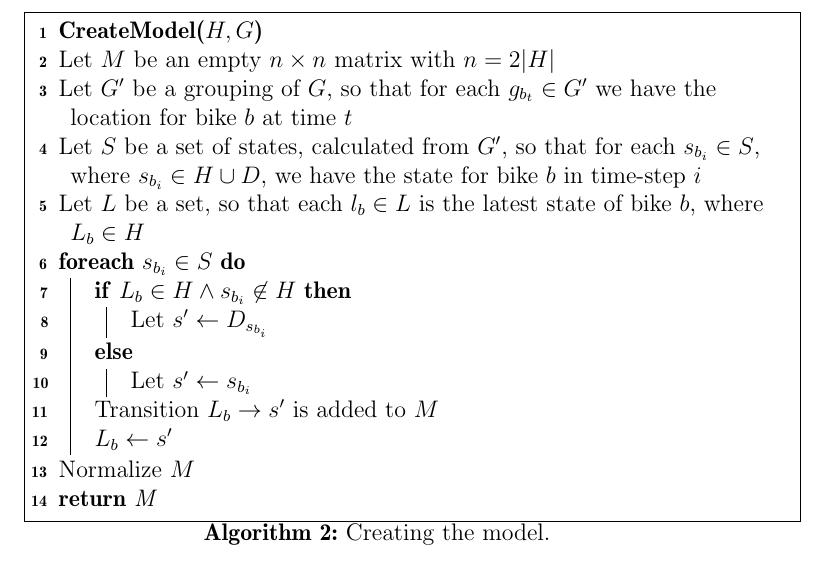
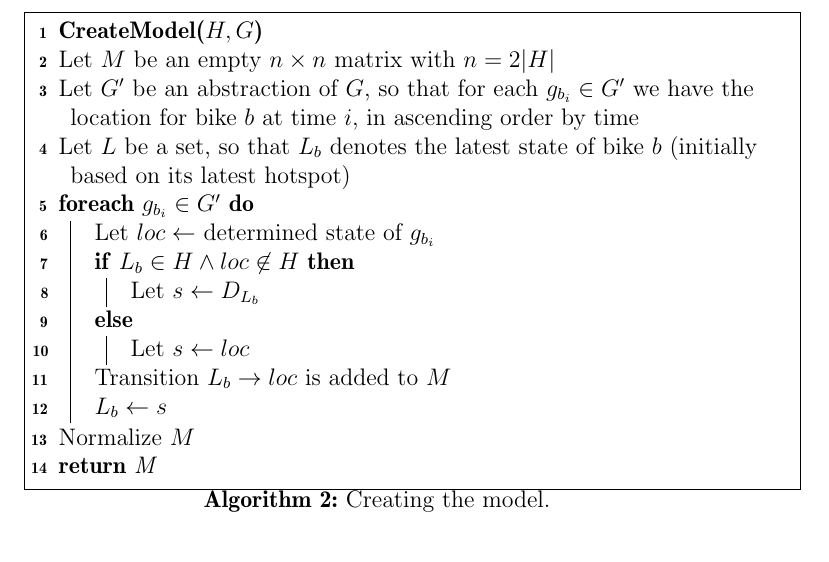
Before and after one commit to sw701e14/report, a LaTeX thesis (main.tex, which reads content/creating_markov_chains.tex): part of page 34 of 61, cut so that both start at the same text. Compiled offline with pdfLaTeX; a LaTeX package or settings file that is missing is left out.

Commit message:
I have no idea what I'm doing -- creating model algo

```diff
--- a/content/creating_markov_chains.tex
+++ b/content/creating_markov_chains.tex
@@ -7,15 +7,15 @@ The result of the algorithm is a matrix with the probabilities for all possible
 \SetAlgoNoEnd
 \textbf{CreateModel($H, G$)} \\
 Let $M$ be an empty $n \times n$ matrix with $n = 2|H|$ \\
-Let $G'$ be a grouping of $G$, so that for each $g_{b_t} \in G'$ we have the location for bike $b$ at time $t$\\
-Let $S$ be a set of states, calculated from $G'$, so that for each $s_{b_i} \in S$, where $s_{b_i} \in H \cup D$, we have the state for bike $b$ in time-step $i$\\
-Let $L$ be a set, so that each $l_b \in L$ is the latest state of bike $b$, where $L_b \in H$\\
-\ForEach{$s_{b_i} \in S$}
-    {\If{$L_b \in H \land s_{b_i} \not\in H$}
-      {Let $s' \leftarrow D_{s_{b_i}}$}
-    \Else{Let $s' \leftarrow s_{b_i}$}
-    Transition $L_b \rightarrow s'$ is added to $M$\\
-     $L_b \leftarrow s'$}
+Let $G'$ be an abstraction of $G$, so that for each $g_{b_i} \in G'$ we have the location for bike $b$ at time $i$, in ascending order by time\\
+Let $L$ be a set, so that $L_b$ denotes the latest state of bike $b$ (initially based on its latest hotspot)\\
+\ForEach{$g_{b_i} \in G'$}
+    {Let $loc \leftarrow $ determined state of $g_{b_i}$\\
+      \If{$L_b \in H \land loc \not\in H$}
+      {Let $s \leftarrow D_{L_b}$}
+    \Else{Let $s \leftarrow loc$}
+    Transition $L_b \rightarrow loc$ is added to $M$\\
+     $L_b \leftarrow s$}
 Normalize $M$\\
 \Return{M}
 \caption{Creating the model.}
```
